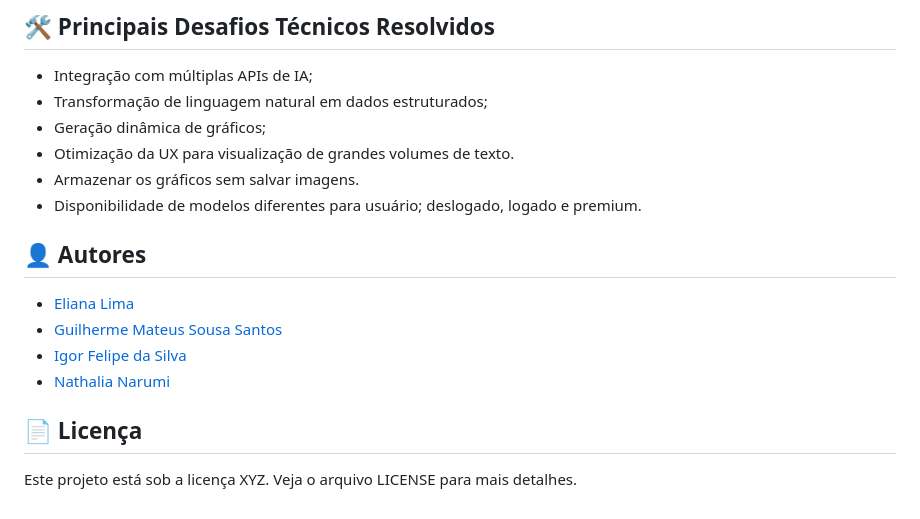
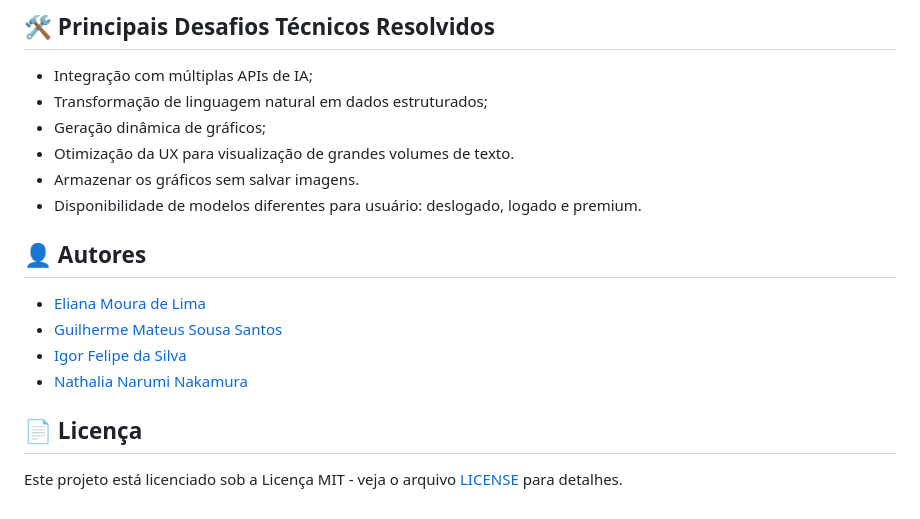
Before and after one commit to Domiuau/Nice_Graphics, a Markdown page: README.md, the part around the change. GitHub-like rendering.

```diff
--- a/README.md
+++ b/README.md
@@ -72,14 +72,15 @@
 - Geração dinâmica de gráficos;
 - Otimização da UX para visualização de grandes volumes de texto.
 - Armazenar os gráficos sem salvar imagens.
-- Disponibilidade de modelos diferentes para usuário; deslogado, logado e premium.
+- Disponibilidade de modelos diferentes para usuário: deslogado, logado e premium.
 
 ## 👤 Autores
 
-- [Eliana Lima](https://github.com/eliana-eml)
+- [Eliana Moura de Lima](https://github.com/eliana-eml)
 - [Guilherme Mateus Sousa Santos](https://github.com/Domiuau)
 - [Igor Felipe da Silva](https://github.com/igorfslv)
-- [Nathalia Narumi](https://github.com/nathalianarumi)
+- [Nathalia Narumi Nakamura](https://github.com/nathalianarumi)
 
 ## 📄 Licença
-Este projeto está sob a licença XYZ. Veja o arquivo LICENSE para mais detalhes.
+
+Este projeto está licenciado sob a Licença MIT - veja o arquivo [LICENSE](./LICENSE.txt) para detalhes.
```
